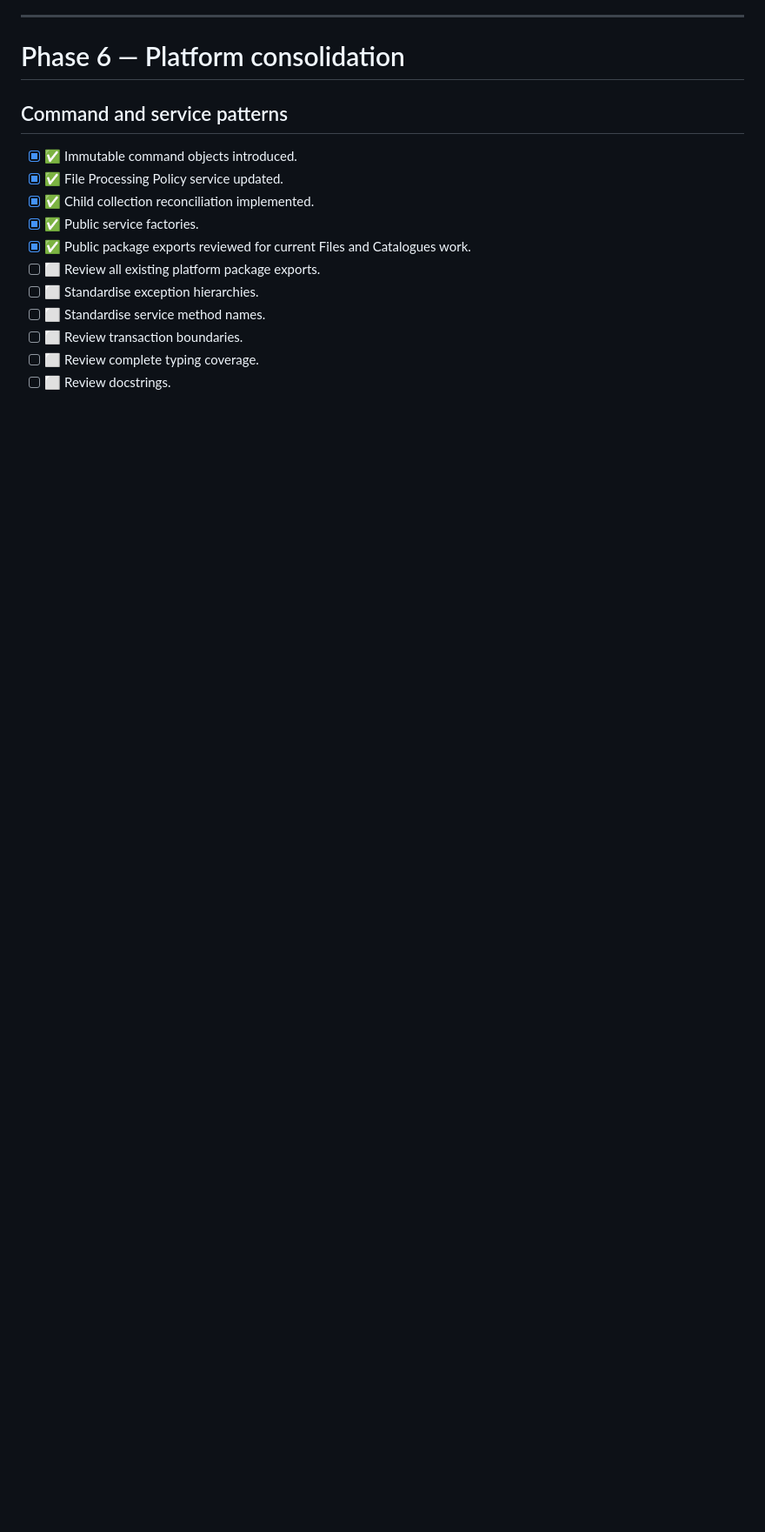
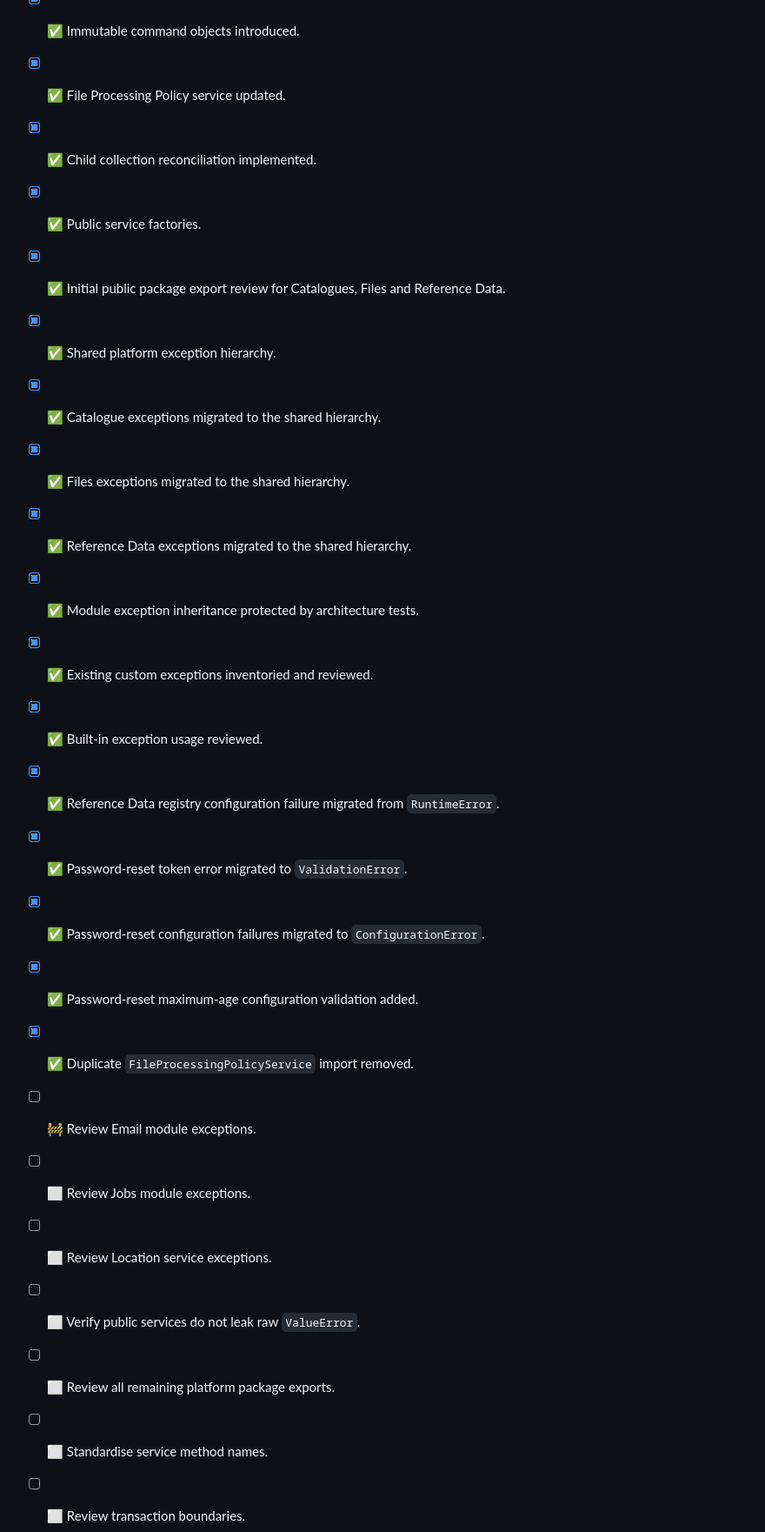
Before and after one commit to Ambulant-Solutions/Response-Connect, a Markdown page: docs/ROADMAP.md, the part around one of its changes. Shown at 87% size. Drawn GitHub-style; blank space fills up the shorter version.

```diff
--- a/docs/ROADMAP.md
+++ b/docs/ROADMAP.md
@@ -323,9 +336,24 @@ Initial ADR backlog:
 * [x] ✅ File Processing Policy service updated.
 * [x] ✅ Child collection reconciliation implemented.
 * [x] ✅ Public service factories.
-* [x] ✅ Public package exports reviewed for current Files and Catalogues work.
-* [ ] ⬜ Review all existing platform package exports.
-* [ ] ⬜ Standardise exception hierarchies.
+* [x] ✅ Initial public package export review for Catalogues, Files and Reference Data.
+* [x] ✅ Shared platform exception hierarchy.
+* [x] ✅ Catalogue exceptions migrated to the shared hierarchy.
+* [x] ✅ Files exceptions migrated to the shared hierarchy.
+* [x] ✅ Reference Data exceptions migrated to the shared hierarchy.
+* [x] ✅ Module exception inheritance protected by architecture tests.
+* [x] ✅ Existing custom exceptions inventoried and reviewed.
+* [x] ✅ Built-in exception usage reviewed.
+* [x] ✅ Reference Data registry configuration failure migrated from `RuntimeError`.
+* [x] ✅ Password-reset token error migrated to `ValidationError`.
+* [x] ✅ Password-reset configuration failures migrated to `ConfigurationError`.
+* [x] ✅ Password-reset maximum-age configuration validation added.
+* [x] ✅ Duplicate `FileProcessingPolicyService` import removed.
+* [ ] 🚧 Review Email module exceptions.
+* [ ] ⬜ Review Jobs module exceptions.
+* [ ] ⬜ Review Location service exceptions.
+* [ ] ⬜ Verify public services do not leak raw `ValueError`.
+* [ ] ⬜ Review all remaining platform package exports.
 * [ ] ⬜ Standardise service method names.
 * [ ] ⬜ Review transaction boundaries.
 * [ ] ⬜ Review complete typing coverage.
```
Also changed, not shown: other parts of docs/ROADMAP.md (+92 -36 lines).
